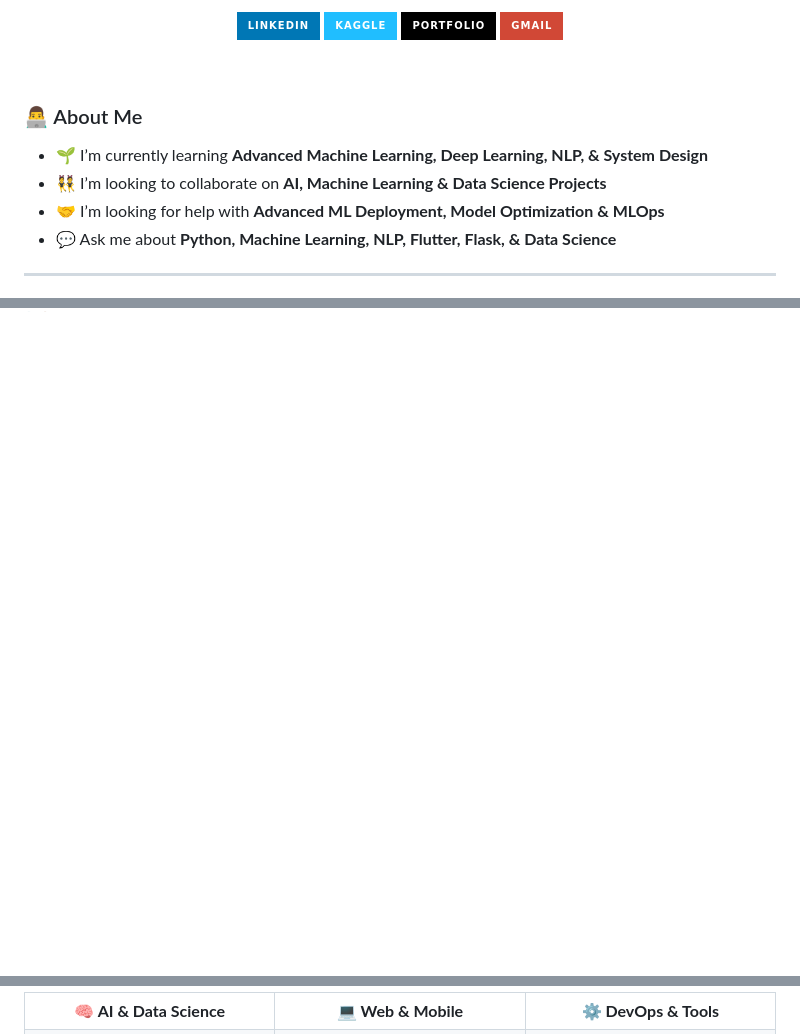
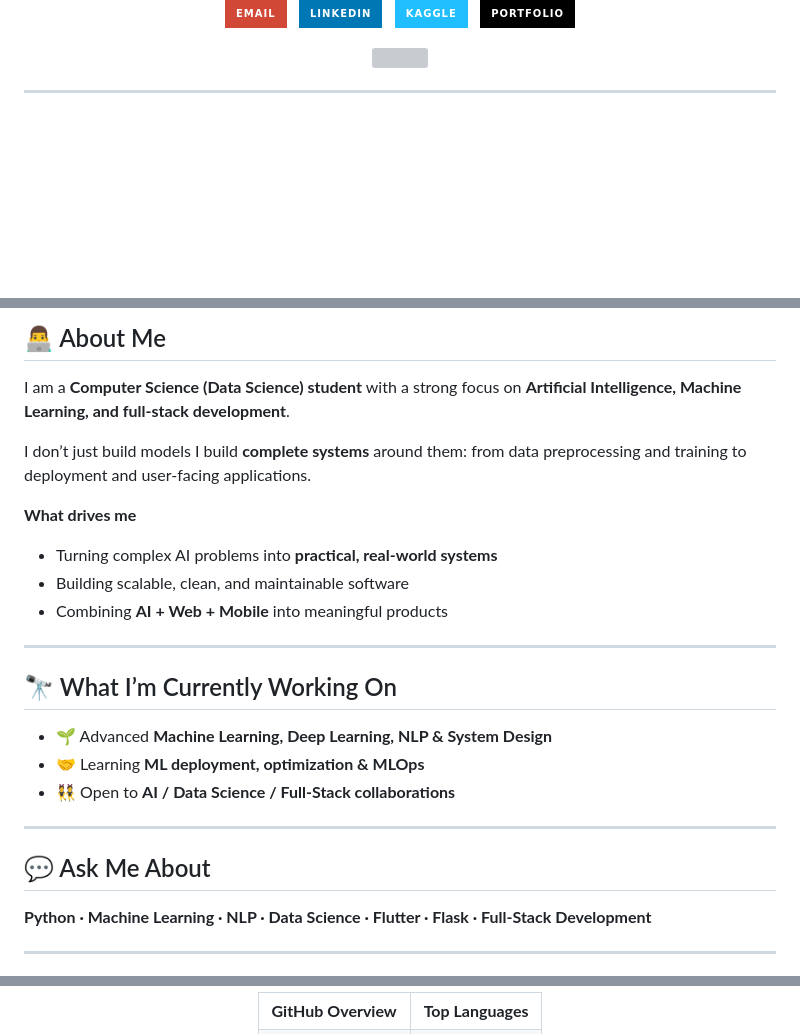
Before and after one commit to Abdalhafeedh/Abdalhafeedh, a Markdown page: README.md, 3 parts joined by grey strips. GitHub-like rendering; badges without logos; blank space fills up the shorter version; grey boxes are pictures that could not be loaded.

```diff
--- a/README.md
+++ b/README.md
@@ -9,15 +8,19 @@
 
-  <p>
-    <a href="https://linkedin.com/in/abdalhafeedh-omer-82a438296" target="_blank">
-      <img src="https://img.shields.io/badge/LinkedIn-0077B5?style=for-the-badge&logo=linkedin&logoColor=white" alt="LinkedIn" />
-    </a>
-    <a href="https://www.kaggle.com/abdalhafeedhomer" target="_blank">
-      <img src="https://img.shields.io/badge/Kaggle-20BEFF?style=for-the-badge&logo=Kaggle&logoColor=white" alt="Kaggle" />
-    </a>
-    <a href="https://portfolio-qrnh.vercel.app" target="_blank">
-      <img src="https://img.shields.io/badge/Portfolio-000000?style=for-the-badge&logo=vercel&logoColor=white" alt="Portfolio" />
-    </a>
-    <a href="mailto:abdalhafeedhomer@gmail.com">
-      <img src="https://img.shields.io/badge/Gmail-D14836?style=for-the-badge&logo=gmail&logoColor=white" alt="Gmail" />
-    </a>
-  </p>
+<p align="center">
+  <a href="mailto:abdalhafeedhomer@gmail.com">
+    <img src="https://img.shields.io/badge/Email-D14836?style=for-the-badge&logo=gmail&logoColor=white" />
+  </a>
+  &nbsp;
+  <a href="https://www.linkedin.com/in/abdalhafeedh-omer-82a438296">
+    <img src="https://img.shields.io/badge/LinkedIn-0077B5?style=for-the-badge&logo=linkedin&logoColor=white" />
+  </a>
+  &nbsp;
+  <a href="https://www.kaggle.com/abdalhafeedhomer">
+    <img src="https://img.shields.io/badge/Kaggle-20BEFF?style=for-the-badge&logo=Kaggle&logoColor=white" />
+  </a>
+  &nbsp;
+  <a href="https://portfolio-qrnh.vercel.app">
+    <img src="https://img.shields.io/badge/Portfolio-000000?style=for-the-badge&logo=vercel&logoColor=white" />
+  </a>
+</p>
+
@@ -24,13 +29,4 @@
 </div>
-
-<br />
-
-<h3 align="left">👨‍💻 About Me</h3>
-
-- 🌱 I’m currently learning **Advanced Machine Learning, Deep Learning, NLP, & System Design**
-- 👯 I’m looking to collaborate on **AI, Machine Learning & Data Science Projects**
-- 🤝 I’m looking for help with **Advanced ML Deployment, Model Optimization & MLOps**
-- 💬 Ask me about **Python, Machine Learning, NLP, Flutter, Flask, & Data Science**
 
 ---
 
@@ -38,2 +36,29 @@
 
-<table align="center">
+## 👨‍💻 About Me
+
+I am a **Computer Science (Data Science) student** with a strong focus on **Artificial Intelligence, Machine Learning, and full-stack development**.
+
+I don’t just build models  I build **complete systems** around them:
+from data preprocessing and training to deployment and user-facing applications.
+
+**What drives me**
+- Turning complex AI problems into **practical, real-world systems**
+- Building scalable, clean, and maintainable software
+- Combining **AI + Web + Mobile** into meaningful products
+
+---
+
+## 🔭 What I’m Currently Working On
+
+- 🌱 Advanced **Machine Learning, Deep Learning, NLP & System Design**
+- 🤝 Learning **ML deployment, optimization & MLOps**
+- 👯 Open to **AI / Data Science / Full-Stack collaborations**
+
+---
+
+## 💬 Ask Me About
+
+**Python · Machine Learning · NLP · Data Science · Flutter · Flask · Full-Stack Development**
+
+---
+
@@ -40,6 +88,5 @@
   <tr>
-    <td align="center" width="33%"><strong>🧠 AI & Data Science</strong></td>
-    <td align="center" width="33%"><strong>💻 Web & Mobile</strong></td>
-    <td align="center" width="33%"><strong>⚙️ DevOps & Tools</strong></td>
+    <td align="center"><b>GitHub Overview</b></td>
+    <td align="center"><b>Top Languages</b></td>
   </tr>
   <tr>
```
Also changed, not shown: other parts of README.md (+54 -30 lines).
